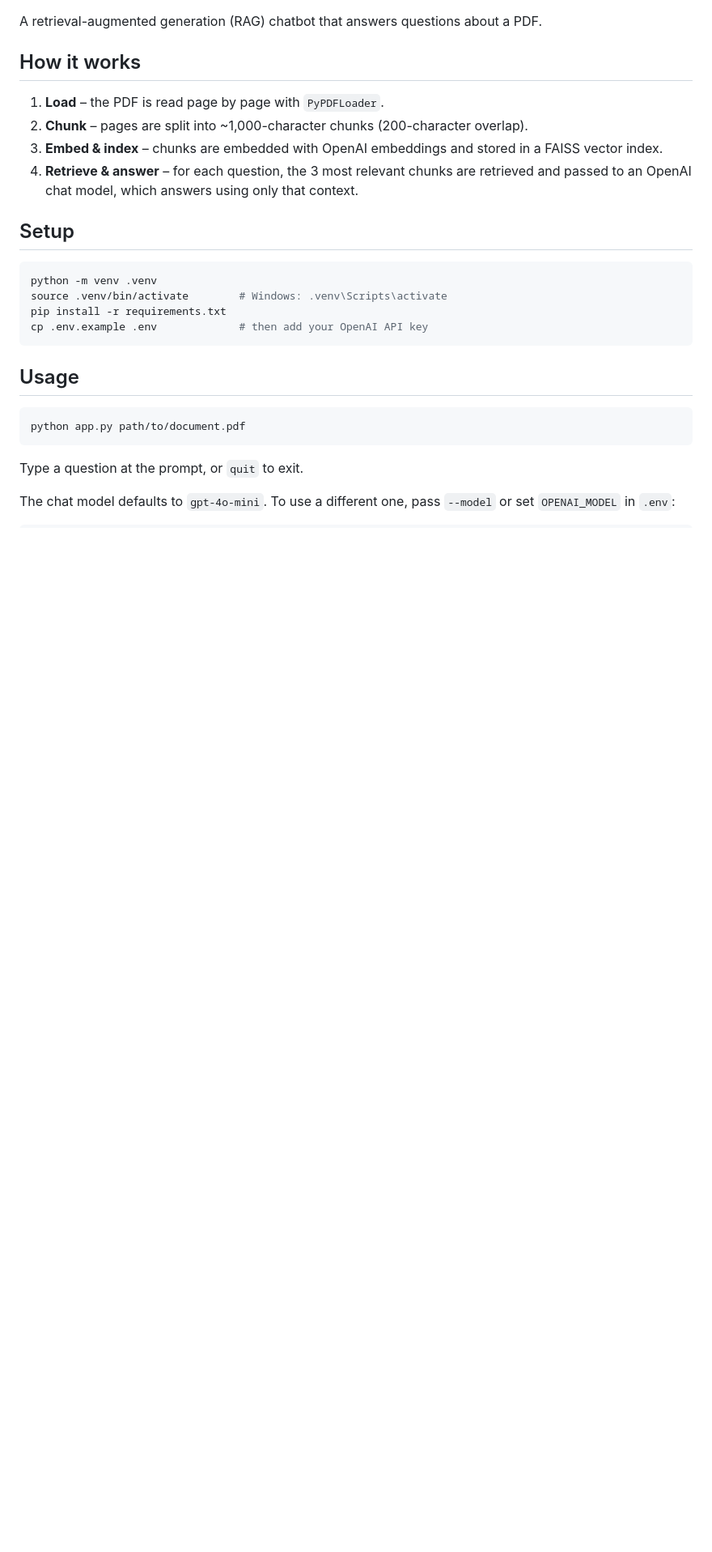
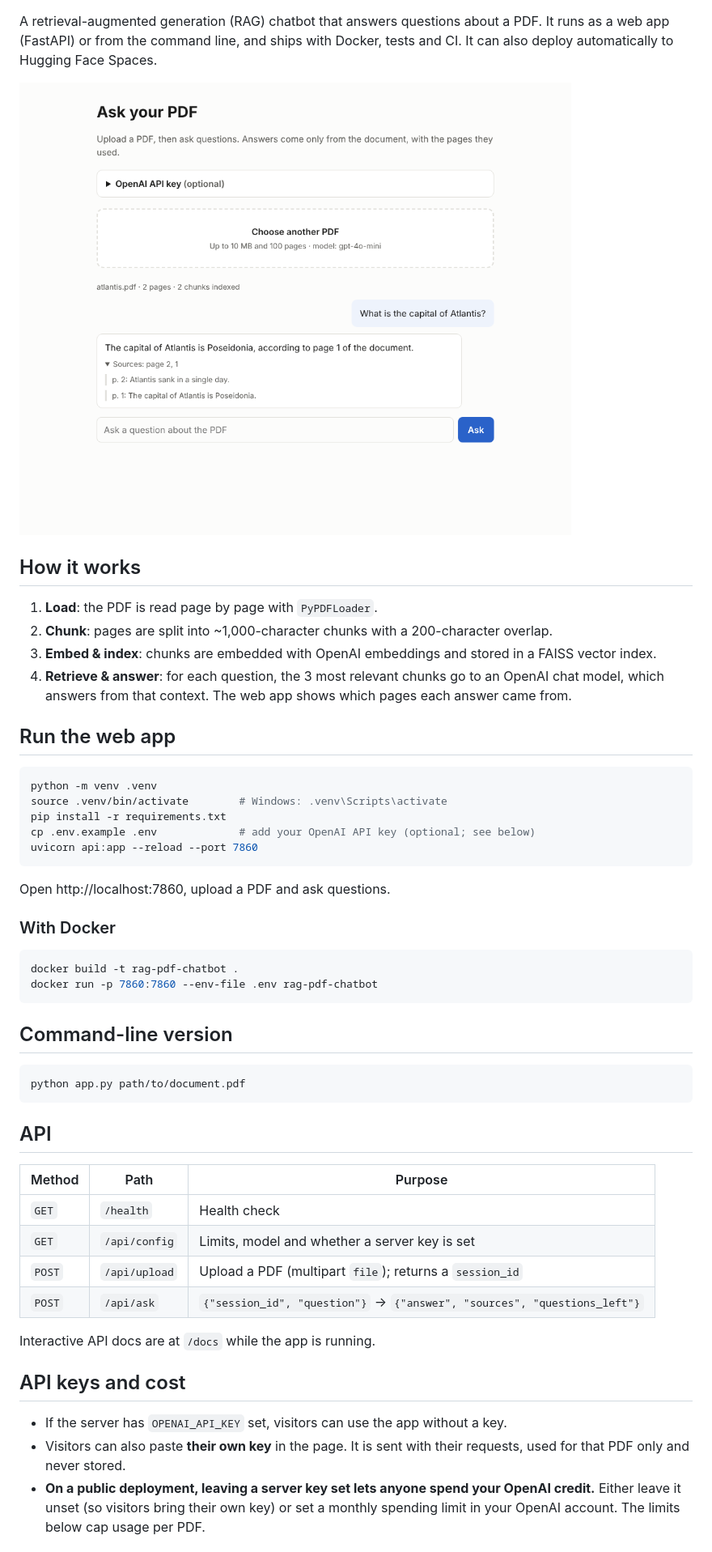
Before and after one commit to Mahnoori15/rag-pdf-chatbot, a Markdown page: README.md, the part around one of its changes. Shown at 81% size. Rendered like a GitHub page; pictures changed too: docs/screenshot.png (added); blank space fills up the shorter version.

````diff
--- a/README.md
+++ b/README.md
@@ -3,27 +16,59 @@
 A retrieval-augmented generation (RAG) chatbot that answers questions about a PDF.
+It runs as a web app (FastAPI) or from the command line, and ships with Docker, tests and CI.
+It can also deploy automatically to Hugging Face Spaces.
+
+![Screenshot](https://raw.githubusercontent.com/Mahnoori15/rag-pdf-chatbot/main/docs/screenshot.png)
 
 ## How it works
 
-1. **Load** – the PDF is read page by page with `PyPDFLoader`.
-2. **Chunk** – pages are split into ~1,000-character chunks (200-character overlap).
-3. **Embed & index** – chunks are embedded with OpenAI embeddings and stored in a FAISS vector index.
-4. **Retrieve & answer** – for each question, the 3 most relevant chunks are retrieved and passed to an OpenAI chat model, which answers using only that context.
+1. **Load**: the PDF is read page by page with `PyPDFLoader`.
+2. **Chunk**: pages are split into ~1,000-character chunks with a 200-character overlap.
+3. **Embed & index**: chunks are embedded with OpenAI embeddings and stored in a FAISS vector index.
+4. **Retrieve & answer**: for each question, the 3 most relevant chunks go to an OpenAI chat model,
+   which answers from that context. The web app shows which pages each answer came from.
 
-## Setup
+## Run the web app
 
 ```bash
 python -m venv .venv
 source .venv/bin/activate        # Windows: .venv\Scripts\activate
 pip install -r requirements.txt
-cp .env.example .env             # then add your OpenAI API key
+cp .env.example .env             # add your OpenAI API key (optional; see below)
+uvicorn api:app --reload --port 7860
 ```
 
-## Usage
+Open http://localhost:7860, upload a PDF and ask questions.
+
+### With Docker
+
+```bash
+docker build -t rag-pdf-chatbot .
+docker run -p 7860:7860 --env-file .env rag-pdf-chatbot
+```
+
+## Command-line version
 
 ```bash
 python app.py path/to/document.pdf
 ```
 
-Type a question at the prompt, or `quit` to exit.
+## API
 
-The chat model defaults to `gpt-4o-mini`. To use a different one, pass `--model` or set `OPENAI_MODEL` in `.env`:
+| Method | Path | Purpose |
+| --- | --- | --- |
+| `GET` | `/health` | Health check |
+| `GET` | `/api/config` | Limits, model and whether a server key is set |
+| `POST` | `/api/upload` | Upload a PDF (multipart `file`); returns a `session_id` |
+| `POST` | `/api/ask` | `{"session_id", "question"}` → `{"answer", "sources", "questions_left"}` |
+
+Interactive API docs are at `/docs` while the app is running.
+
+## API keys and cost
+
+- If the server has `OPENAI_API_KEY` set, visitors can use the app without a key.
+- Visitors can also paste **their own key** in the page. It is sent with their requests, used for
+  that PDF only and never stored.
+- **On a public deployment, leaving a server key set lets anyone spend your OpenAI credit.**
+  Either leave it unset (so visitors bring their own key) or set a monthly spending limit in your
+  OpenAI account. The limits below cap usage per PDF.
+
````
Also changed, not shown: other parts of README.md (+56 -6 lines), 13 other files.
